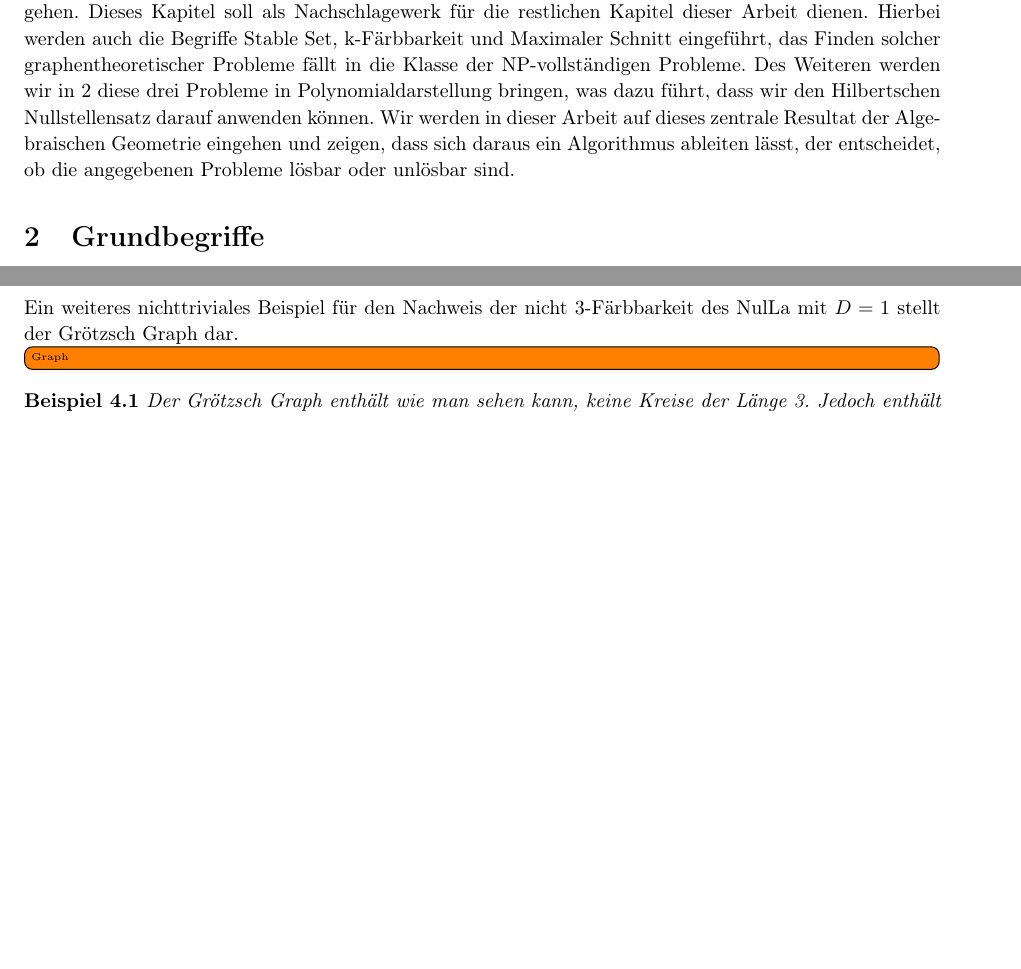
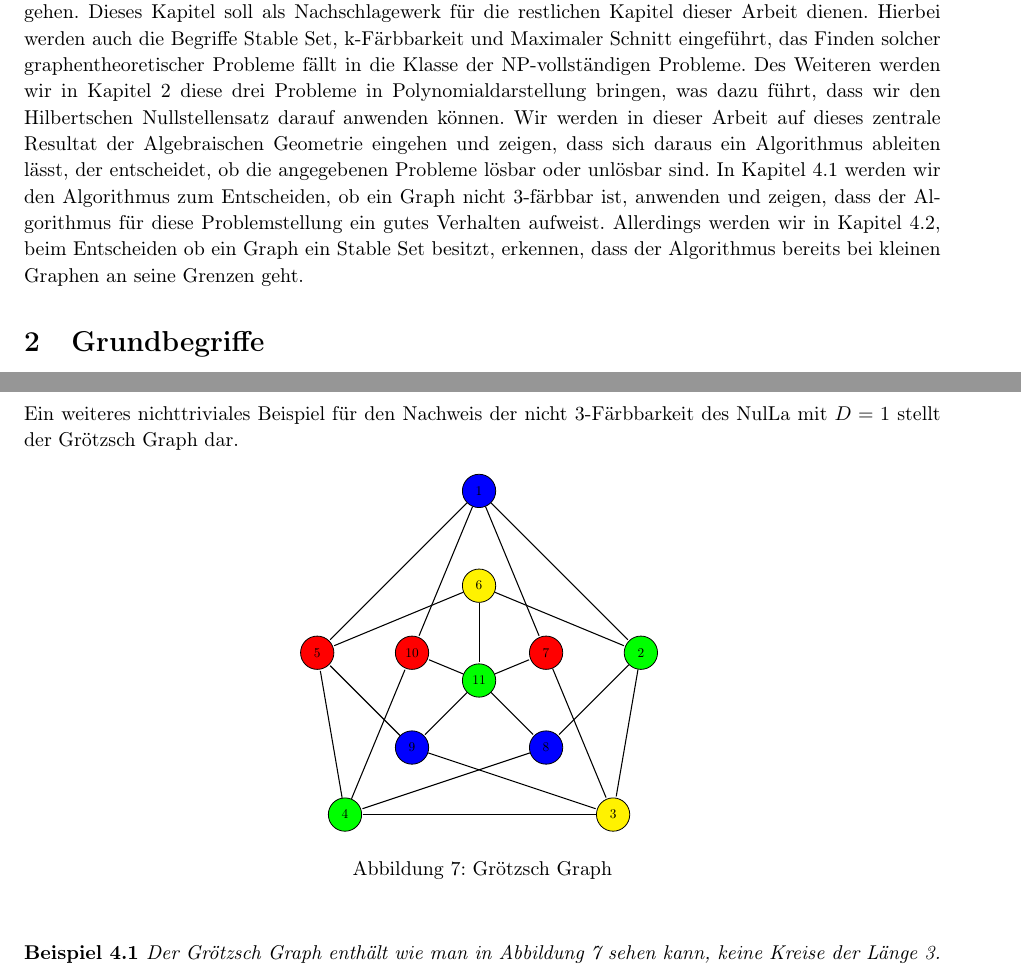
Before and after one commit to kerstinma/ProseminarDiskreteMathematik, a LaTeX document (Proseminararbeit/master.tex, which reads Proseminararbeit/Nullstellensatz.tex): two parts of pages 4 and 15 of 20 before the commit and two parts of pages 4 and 15 of 21 after it, joined at a grey line, cut so that both start at the same text, the shorter picture padded with empty space. Compiled offline with pdfLaTeX.

Commit message:
add graphs

```diff
--- a/Proseminararbeit/Nullstellensatz.tex
+++ b/Proseminararbeit/Nullstellensatz.tex
@@ -4,7 +4,7 @@
 
 \section{Einleitung}
 
-Zu Beginn möchten wir auf einige Grundbegriffe in der Graphentheorie und der (Linearen) Algebra eingehen. Dieses Kapitel soll als Nachschlagewerk für die restlichen Kapitel dieser Arbeit dienen. Hierbei werden auch die Begriffe Stable Set, k-Färbbarkeit und Maximaler Schnitt eingeführt, das Finden solcher graphentheoretischer Probleme fällt in die Klasse der NP-vollständigen Probleme. Des Weiteren werden wir in \ref{Grundbegriffe} diese drei Probleme in Polynomialdarstellung  bringen, was dazu führt, dass wir den Hilbertschen Nullstellensatz darauf anwenden können. Wir werden in dieser Arbeit auf dieses zentrale Resultat der Algebraischen Geometrie eingehen und zeigen, dass sich daraus ein Algorithmus ableiten lässt, der entscheidet, ob die angegebenen Probleme lösbar oder unlösbar sind.
+Zu Beginn möchten wir auf einige Grundbegriffe in der Graphentheorie und der (Linearen) Algebra eingehen. Dieses Kapitel soll als Nachschlagewerk für die restlichen Kapitel dieser Arbeit dienen. Hierbei werden auch die Begriffe Stable Set, k-Färbbarkeit und Maximaler Schnitt eingeführt, das Finden solcher graphentheoretischer Probleme fällt in die Klasse der NP-vollständigen Probleme. Des Weiteren werden wir in Kapitel \ref{Grundbegriffe} diese drei Probleme in Polynomialdarstellung  bringen, was dazu führt, dass wir den Hilbertschen Nullstellensatz darauf anwenden können. Wir werden in dieser Arbeit auf dieses zentrale Resultat der Algebraischen Geometrie eingehen und zeigen, dass sich daraus ein Algorithmus ableiten lässt, der entscheidet, ob die angegebenen Probleme lösbar oder unlösbar sind. In Kapitel \ref{3colorNulLA} werden wir den Algorithmus zum Entscheiden, ob ein Graph nicht 3-färbbar ist, anwenden und zeigen, dass der Algorithmus für diese Problemstellung ein gutes Verhalten aufweist. Allerdings werden wir in Kapitel \ref{StableNulLA}, beim Entscheiden ob ein Graph ein Stable Set besitzt, erkennen, dass der Algorithmus bereits bei kleinen Graphen an seine Grenzen geht.
 
 \section{Grundbegriffe}  \label{Grundbegriffe}
 
@@ -701,10 +701,61 @@
 Wie wir in \ref{oddWheel} sehen können, wird jede Kante genau nullmal oder zweimal von partiellen gerichteten Dreiecken von $C$ überdeckt und damit wird Bedingung $a)$ von Theorem \ref{3colorTheorem} erfüllt. Außerdem gilt für jede Kante $(1,i) \in Arcs(G)$, dass sie genau einmal von einem partiellen gerichteten Dreieck aus $C$ abgedeckt wird und die Anzahl der Kanten $(1,i)$ ist ungerade. Dadurch erfüllt $C$ auch die Bedingung $b)$ unseres Theorems.
 \end{proof}
 
-\noindent Ein weiteres nichttriviales Beispiel für den Nachweis der nicht 3-Färbbarkeit des NulLa mit $D=1$ stellt der Grötzsch Graph dar. \todo[inline]{Graph}
+\noindent Ein weiteres nichttriviales Beispiel für den Nachweis der nicht 3-Färbbarkeit des NulLa mit $D=1$ stellt der Grötzsch Graph dar.
+
+	\begin{figure}[h]
+\begin{center}
+\resizebox{.4\linewidth}{!}{
+\begin{tikzpicture}[->,>=stealth',shorten >=1pt,auto,node distance=2.5cm,
+                    semithick]
+  \tikzstyle{every state}=[draw=black,text=black]
+	\tikzstyle{every edge} = [draw,thick,-]
+
+  \node[state,fill=blue] 	(0)              	{1};
+  \node[state, fill=yellow]  (1) [below of=0] 	{6};
+  \node[state, fill=green] 	(2) [below of=1]  {11};
+  \node[state, fill=red]  (3) [below right of=1] 	{7};
+	\node[state,fill=green]  (4) [right of=3] 	{2};
+	\node[state,fill=blue]  (5) [below right of=2] 	{8};
+	\node[state,fill=blue]  (6) [below left of=2] 	{9};
+	\node[state,fill=yellow]  (7) [below right of=5] 	{3};
+	\node[state,fill=green]  (8) [below left of=6] 	{4};
+	\node[state, fill=red]  (9) [below left of=1] 	{10};
+	\node[state,fill=red]  (10) [left of=9] 	{5};
+
+
+  \path[draw=black,thick]
+  		%% drone 1
+  		(0)  edge node {} (3)
+			(0)  edge node {} (4)
+			(0)  edge node {} (10)
+			(0)  edge node {} (9)
+  		(1)  edge node {} (2)
+			(1)  edge node {} (4)
+			(1)  edge node {} (10)
+			(2)  edge node {} (3)
+			(2)  edge node {} (5)
+			(2)  edge node {} (6)
+			(2)  edge node {} (9)
+			(3)  edge node {} (7)
+			(4)  edge node {} (5)
+			(4)  edge node {} (7)
+			(5)  edge node {} (8)
+			(6)  edge node {} (10)
+			(6)  edge node {} (7)
+			(7)  edge node {} (8)
+			(8)  edge node {} (9)
+			(8)  edge node {} (10)
+  		;
+\end{tikzpicture}
+}
+\caption[Grötzsch Graph]{Grötzsch Graph}
+  \label{GrötzschGraph}
+\end{center}
+\end{figure}
 
 \begin{example}
-Der Grötzsch Graph enthält wie man sehen kann, keine Kreise der Länge 3. Jedoch enthält er folgende Menge von orientierten Vierecken:
+Der Grötzsch Graph enthält wie man in Abbildung \ref{GrötzschGraph} sehen kann, keine Kreise der Länge 3. Jedoch enthält er folgende Menge von orientierten Vierecken:
 \begin{align*}
 C\;:=\;\{(1,2,3,7),(2,3,4,8),(3,4,5,9),(4,5,1,10),(1,10,11,7),(2,6,11,8),(3,7,11,9),(4,8,11,10),(5,9,11,6)\}.
 \end{align*}
```
Also changed, not shown: Proseminararbeit/Nullstellensatz.tex (86 more changed lines).
